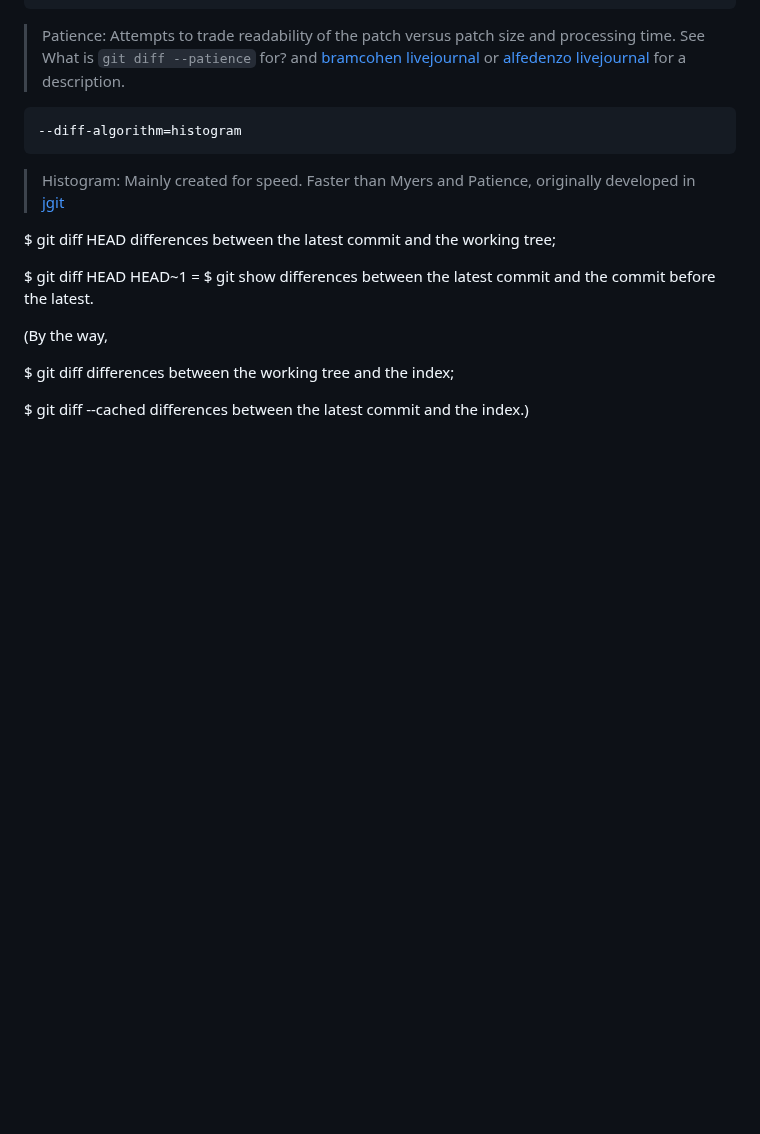
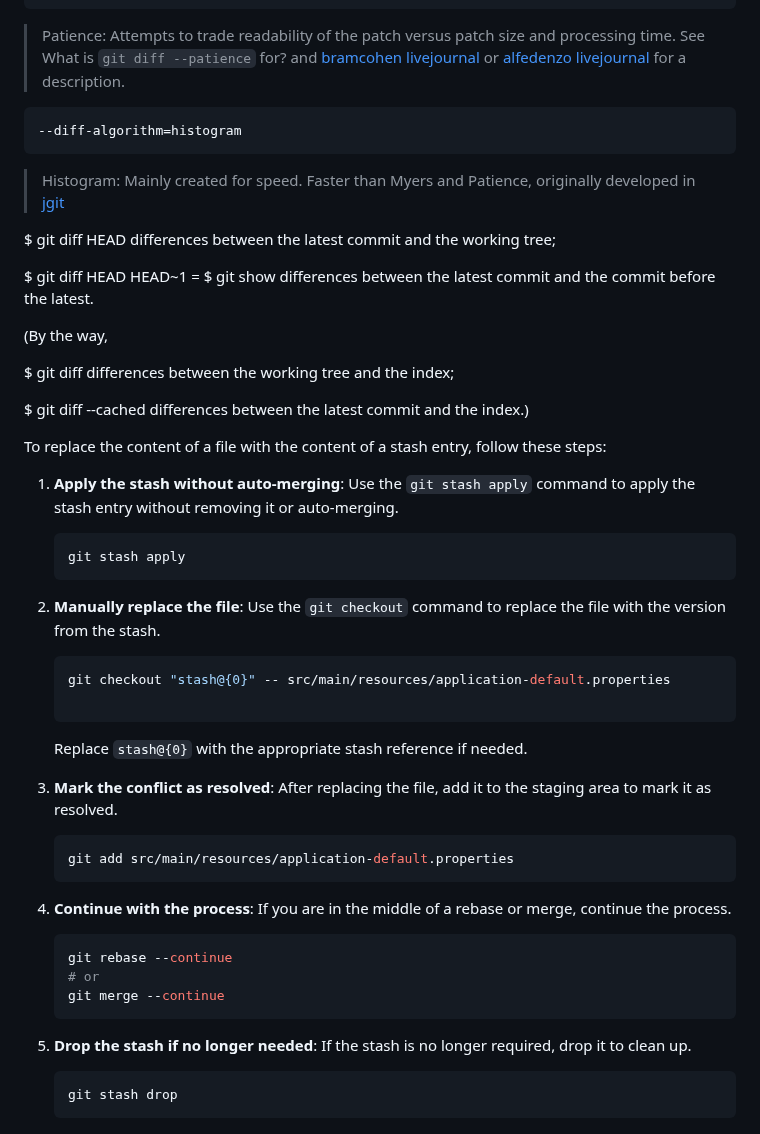
Before and after one commit to iuriimattos/utils, a Markdown page: GIT/README.md, the part around the change. GitHub-like rendering; blank space fills up the shorter version.

````diff
--- a/GIT/README.md
+++ b/GIT/README.md
@@ -272,3 +272,45 @@ $ git diff HEAD HEAD~1 = $ git show differences between the latest commit and th
 $ git diff differences between the working tree and the index;
 
 $ git diff --cached differences between the latest commit and the index.)
+
+To replace the content of a file with the content of a stash entry, follow these steps:
+
+1. **Apply the stash without auto-merging**:
+   Use the `git stash apply` command to apply the stash entry without removing it or auto-merging.
+
+   ```bash
+   git stash apply
+   ```
+
+2. **Manually replace the file**:
+   Use the `git checkout` command to replace the file with the version from the stash.
+
+   ```bash
+   git checkout "stash@{0}" -- src/main/resources/application-default.properties
+
+   ```
+
+   Replace `stash@{0}` with the appropriate stash reference if needed.
+
+3. **Mark the conflict as resolved**:
+   After replacing the file, add it to the staging area to mark it as resolved.
+
+   ```bash
+   git add src/main/resources/application-default.properties
+   ```
+
+4. **Continue with the process**:
+   If you are in the middle of a rebase or merge, continue the process.
+
+   ```bash
+   git rebase --continue
+   # or
+   git merge --continue
+   ```
+
+5. **Drop the stash if no longer needed**:
+   If the stash is no longer required, drop it to clean up.
+
+   ```bash
+   git stash drop
+   ```
````
